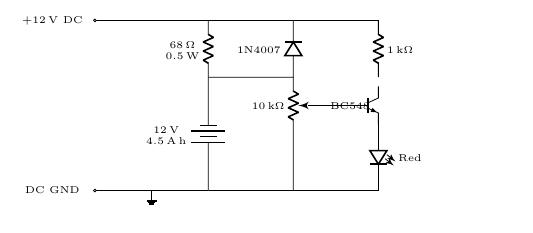
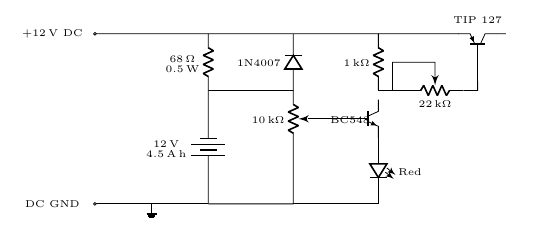
Before and after one commit to abid-mujtaba/circuit-ups, a LaTeX document (diagram/diagram.tex): part of the page, cut at the place of the change. Compiled offline with pdfLaTeX.

Commit message:
Add rotated pnp transistor and a potentiometer

```diff
--- a/diagram/diagram.tex
+++ b/diagram/diagram.tex
@@ -49,20 +49,20 @@
             ;
 
             \draw (4.5, 2)
-            to[pR, l_={$\SI{10}{k\ohm}$}] (4.5, 1)
+            to[pR, l_=$\SI{10}{k\ohm}$] (4.5, 1)
             to[short] (4.5, 0)
             to[short] (3, 0)
             ;
 
             \draw (4.5, 3)
             to[short] (6, 3)
-            to[R, l=$\SI{1}{k\ohm}$] (6, 2)
+            to[R, l_=$\SI{1}{k\ohm}$] (6, 2)
             ;
 
             \draw (6, 1.5)          % An npn transistor is a tri-pole where we name the component as well as its three poles
             node[npn](t1) {}        % We name this component 't1' which is how we refer to it later
-            (t1.base) node[anchor=east] {}              % We specify that the anchor points east where north points towards teh bottom
-            (t1.collector) node[anchor=south] {}
+            (t1.base) node[anchor=west] {}              % We specify that the anchor points east where north points towards teh bottom
+            (t1.collector) node[] {}
             (t1.emitter) node[anchor=north, xshift=-0.5cm, yshift=0.5cm] {BC548}        % We use the emitter label to label the whole transistor. We use xshift and yshift to move the position of the label
             ;
 
@@ -73,6 +73,28 @@
 
             \draw (t1.base) to[short] (4.75, 1.5);
 
+            \draw (6, 2)
+            to[short] (6.5, 2)
+            to[pR, l_=$\SI{22}{k\ohm}$] (7.5, 2)
+            ;
+
+            \draw (6.25, 2)                 % We draw the shorted path from the wire to the arrow on top of the potentiometer
+            to[short] (6.25, 2.5)
+            to[short] (7, 2.5)
+            to[short] (7, 2.25)
+            ;
+
+            \draw (8.25, 3)
+            to[Tpnp, n=t2] (7.25, 3)            % Since we want a rotated pnp transistor with the current flowing left to right we use the 'Tpnp' (T at the start( notation to put the transistor in the path. We use the 'n' option to name it 't2' which will give us access to its anchors later.
+            to[short] (6, 3)
+            ;
+
+            \draw (7.75, 3.25) node[] {TIP 127};        % Place the label of the transistor as a separate empty node (avoid complications due to rotation and the like)
+
+            \draw (t2.base)             % Connect the base of the pnp transistor to the variable resistor
+            to[short] (7.75, 2)
+            to[short] (7.5, 2)
+            ;
 
 
          \end{circuitikz}
```
